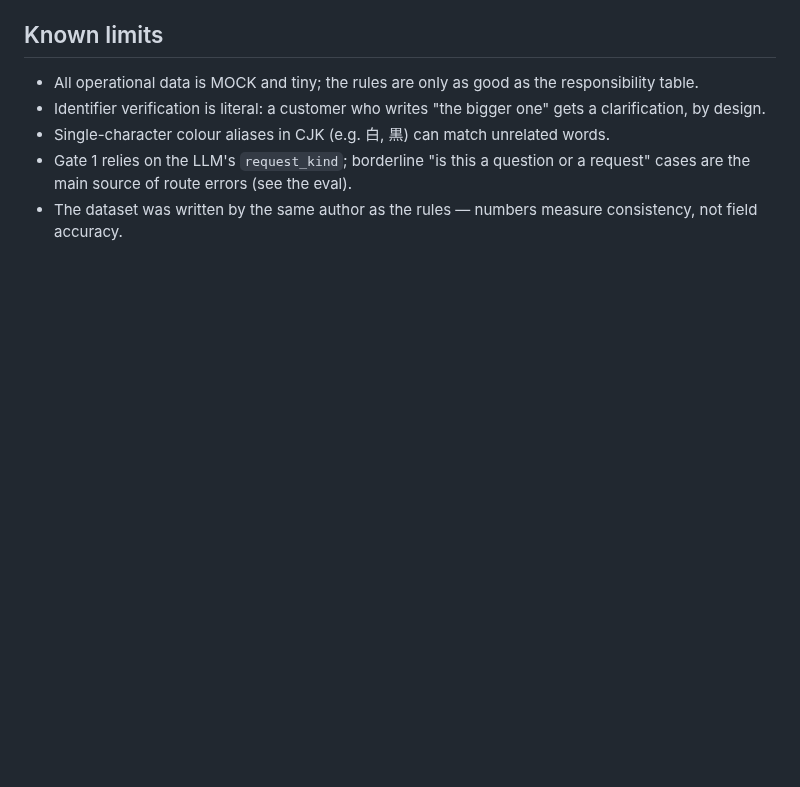
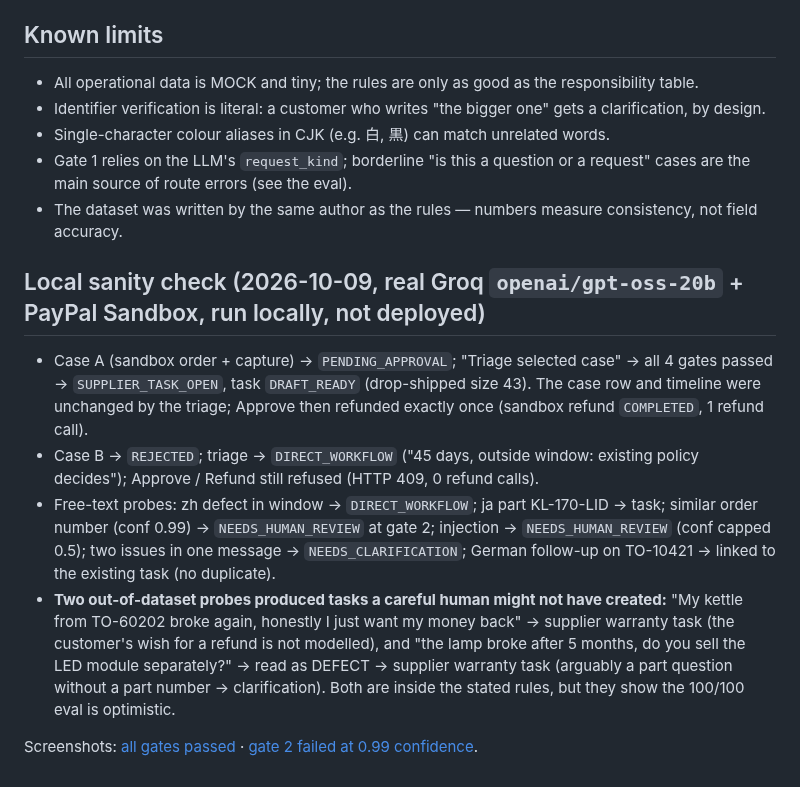
Before and after one commit to Fu93/tradeos, a Markdown page: docs/roadmap-supplier-routing.md, the part around the change. GitHub-like rendering; blank space fills up the shorter version.

Commit message:
Docs: local sanity check (Groq + PayPal Sandbox) and panel screenshots

```diff
--- a/docs/roadmap-supplier-routing.md
+++ b/docs/roadmap-supplier-routing.md
@@ -126,3 +126,21 @@ Current numbers: [docs/eval/routing-results.md](eval/routing-results.md).
 * Gate 1 relies on the LLM's `request_kind`; borderline "is this a question or a request" cases are the main
   source of route errors (see the eval).
 * The dataset was written by the same author as the rules — numbers measure consistency, not field accuracy.
+
+## Local sanity check (2026-10-09, real Groq `openai/gpt-oss-20b` + PayPal Sandbox, run locally, not deployed)
+
+* Case A (sandbox order + capture) → `PENDING_APPROVAL`; "Triage selected case" → all 4 gates passed →
+  `SUPPLIER_TASK_OPEN`, task `DRAFT_READY` (drop-shipped size 43). The case row and timeline were unchanged by the
+  triage; Approve then refunded exactly once (sandbox refund `COMPLETED`, 1 refund call).
+* Case B → `REJECTED`; triage → `DIRECT_WORKFLOW` ("45 days, outside window: existing policy decides");
+  Approve / Refund still refused (HTTP 409, 0 refund calls).
+* Free-text probes: zh defect in window → `DIRECT_WORKFLOW`; ja part KL-170-LID → task; similar order number
+  (conf 0.99) → `NEEDS_HUMAN_REVIEW` at gate 2; injection → `NEEDS_HUMAN_REVIEW` (conf capped 0.5); two issues in one
+  message → `NEEDS_CLARIFICATION`; German follow-up on TO-10421 → linked to the existing task (no duplicate).
+* **Two out-of-dataset probes produced tasks a careful human might not have created:**
+  "My kettle from TO-60202 broke again, honestly I just want my money back" → supplier warranty task (the customer's
+  wish for a refund is not modelled), and "the lamp broke after 5 months, do you sell the LED module separately?" →
+  read as DEFECT → supplier warranty task (arguably a part question without a part number → clarification).
+  Both are inside the stated rules, but they show the 100/100 eval is optimistic.
+
+Screenshots: [all gates passed](supplier-routing-panel.png) · [gate 2 failed at 0.99 confidence](supplier-routing-panel-gate-fail.png).
```
Also changed, not shown: docs/supplier-routing-panel-gate-fail.png (added), docs/supplier-routing-panel.png (added).
